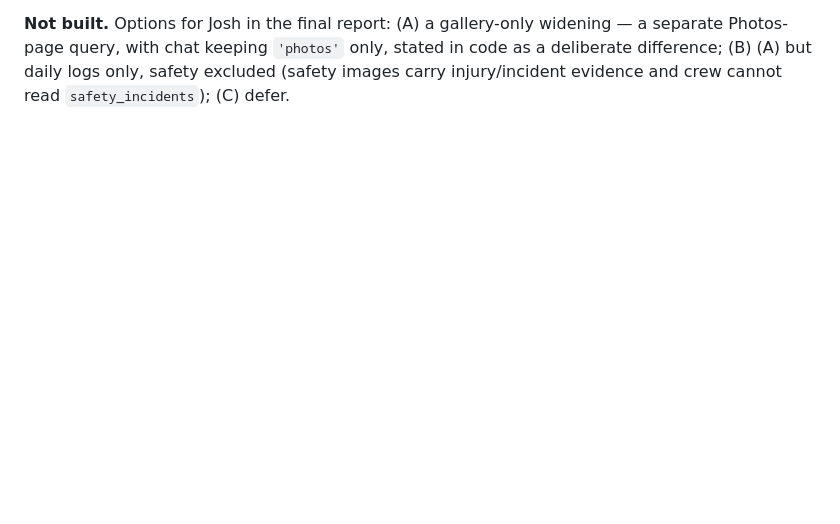
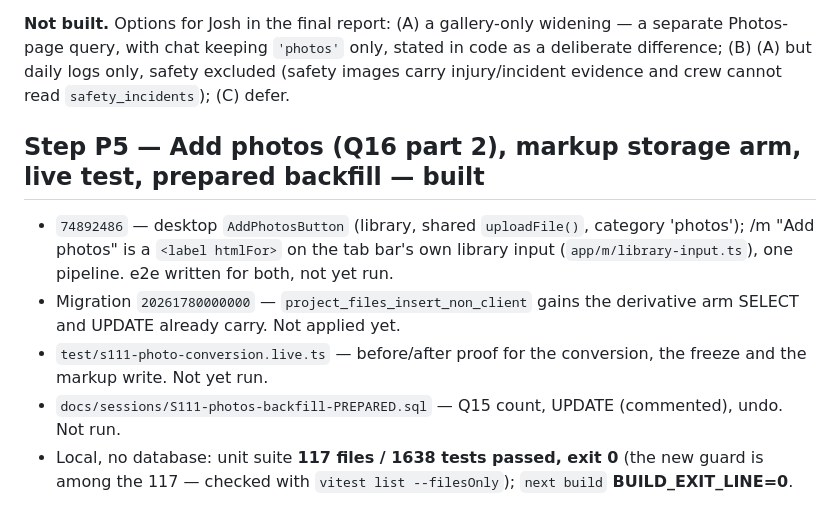
Before and after one commit to IronFrame414/FrameFocus, a Markdown page: docs/sessions/S111-report-photos.md, the part around the change. Drawn GitHub-style; blank space fills up the shorter version.

Commit message:
[S111] Part Two report - step P5
Co-Authored-By: Claude Opus 5.5 <noreply@anthropic.com>

```diff
--- a/docs/sessions/S111-report-photos.md
+++ b/docs/sessions/S111-report-photos.md
@@ -110,3 +110,16 @@ breaks either of those surfaces. Those two surfaces are safe — they select by
 Photos-page query, with chat keeping `'photos'` only, stated in code as a deliberate difference;
 (B) (A) but daily logs only, safety excluded (safety images carry injury/incident evidence and
 crew cannot read `safety_incidents`); (C) defer.
+
+## Step P5 — Add photos (Q16 part 2), markup storage arm, live test, prepared backfill — built
+
+- `74892486` — desktop `AddPhotosButton` (library, shared `uploadFile()`, category 'photos');
+  /m "Add photos" is a `<label htmlFor>` on the tab bar's own library input
+  (`app/m/library-input.ts`), one pipeline. e2e written for both, not yet run.
+- Migration `20261780000000` — `project_files_insert_non_client` gains the derivative arm SELECT and
+  UPDATE already carry. Not applied yet.
+- `test/s111-photo-conversion.live.ts` — before/after proof for the conversion, the freeze and the
+  markup write. Not yet run.
+- `docs/sessions/S111-photos-backfill-PREPARED.sql` — Q15 count, UPDATE (commented), undo. Not run.
+- Local, no database: unit suite **117 files / 1638 tests passed, exit 0** (the new guard is among
+  the 117 — checked with `vitest list --filesOnly`); `next build` **BUILD_EXIT_LINE=0**.
```
